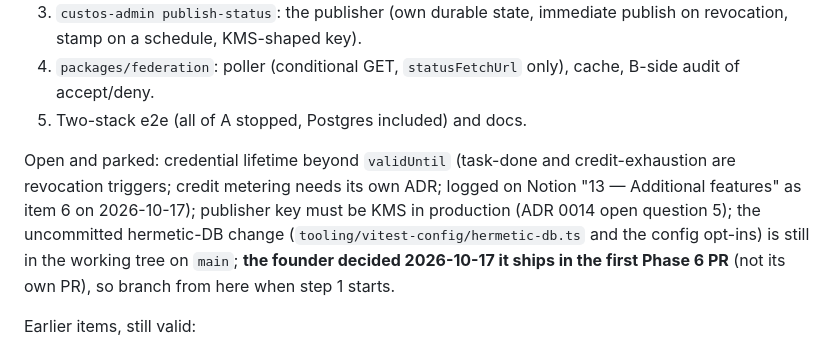
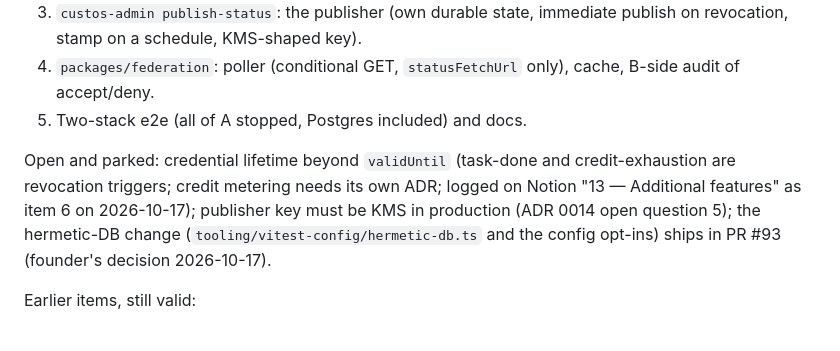
Before and after one commit to KariraLakshya/Custos, a Markdown page: docs/state.md, the part around one of its changes. Rendered like a GitHub page.

```diff
--- a/docs/state.md
+++ b/docs/state.md
@@ -82,7 +82,7 @@ Dependabot: 7 PRs open as of 2026-10-12 (see Read first). `braces` still has no
 4. `packages/federation`: poller (conditional GET, `statusFetchUrl` only), cache, B-side audit of accept/deny.
 5. Two-stack e2e (all of A stopped, Postgres included) and docs.
 
-Open and parked: credential lifetime beyond `validUntil` (task-done and credit-exhaustion are revocation triggers; credit metering needs its own ADR; logged on Notion "13 — Additional features" as item 6 on 2026-10-17); publisher key must be KMS in production (ADR 0014 open question 5); the uncommitted hermetic-DB change (`tooling/vitest-config/hermetic-db.ts` and the config opt-ins) is still in the working tree on `main`; **the founder decided 2026-10-17 it ships in the first Phase 6 PR** (not its own PR), so branch from here when step 1 starts.
+Open and parked: credential lifetime beyond `validUntil` (task-done and credit-exhaustion are revocation triggers; credit metering needs its own ADR; logged on Notion "13 — Additional features" as item 6 on 2026-10-17); publisher key must be KMS in production (ADR 0014 open question 5); the hermetic-DB change (`tooling/vitest-config/hermetic-db.ts` and the config opt-ins) ships in PR #93 (founder's decision 2026-10-17).
 
 Earlier items, still valid:
 
```
Also changed, not shown: other parts of docs/state.md (+1 -1 lines), docs/progress.md (+1 -1 lines).
